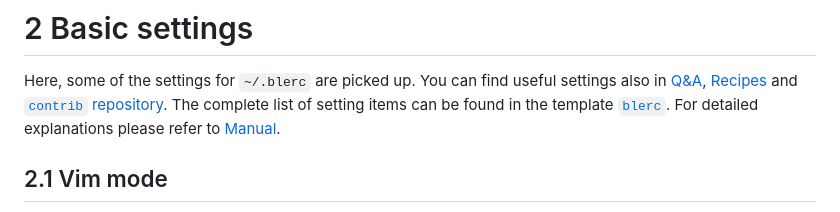
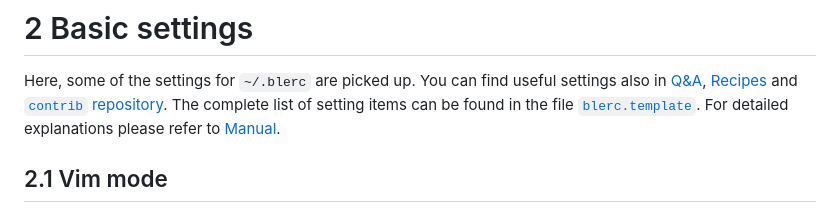
Before and after one commit to akinomyoga/ble.sh, a Markdown page: README.md, the part around the change. GitHub-like rendering.

Commit message:
README: fix dead link to blerc.template (#363)
https://github.com/akinomyoga/ble.sh/pull/363

```diff
--- a/README.md
+++ b/README.md
@@ -390,7 +390,7 @@ Here, some of the settings for `~/.blerc` are picked up.
 You can find useful settings also in [Q\&A](https://github.com/akinomyoga/ble.sh/wiki/Q&A),
 [Recipes](https://github.com/akinomyoga/ble.sh/wiki/Recipes)
 and [`contrib` repository](https://github.com/akinomyoga/blesh-contrib).
-The complete list of setting items can be found in the template [`blerc`](https://github.com/akinomyoga/ble.sh/blob/master/blerc).
+The complete list of setting items can be found in the file [`blerc.template`](https://github.com/akinomyoga/ble.sh/blob/master/blerc.template).
 For detailed explanations please refer to [Manual](https://github.com/akinomyoga/ble.sh/wiki).
 
 ## 2.1 Vim mode
```
Also changed, not shown: 1 other file.
